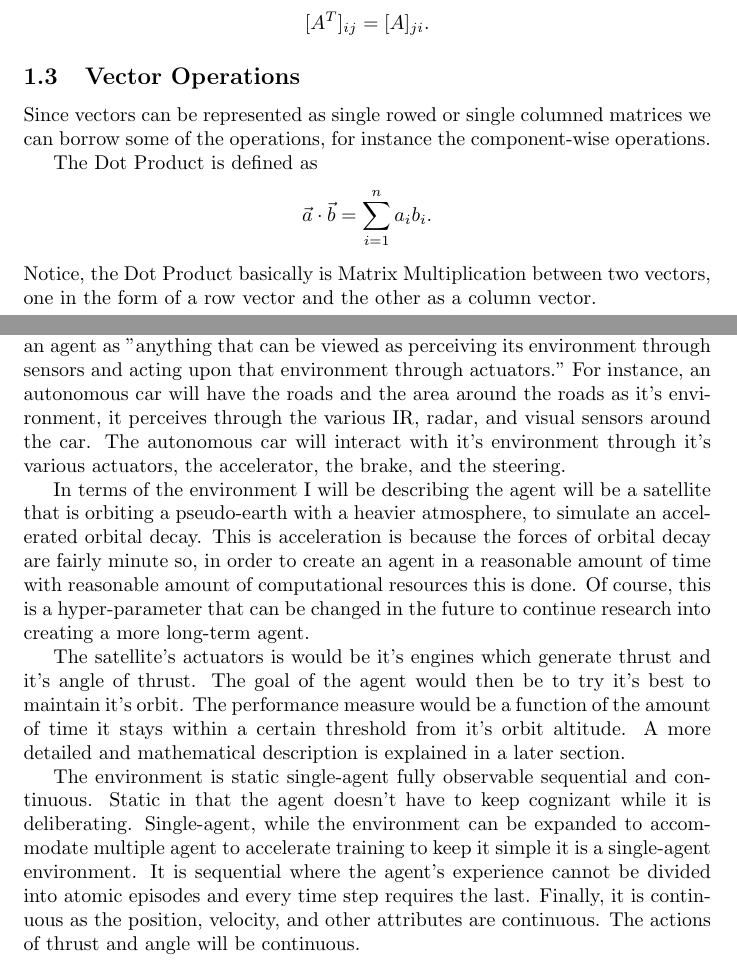
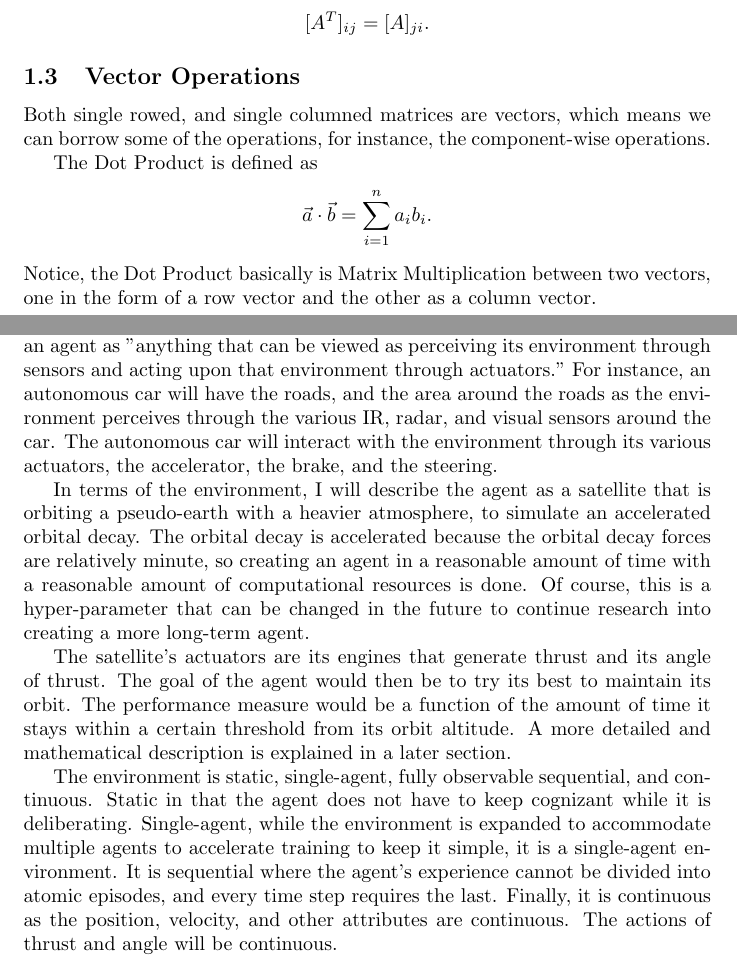
Before and after one commit to anhydrous99/Thesis, a LaTeX document (NNtoRL/NNtoRL.tex): two parts of pages 3 and 4 of 5, joined at a grey line, cut so that both start at the same text. Compiled offline with pdfLaTeX.

```diff
--- a/NNtoRL/NNtoRL.tex
+++ b/NNtoRL/NNtoRL.tex
@@ -64,7 +64,7 @@
 
 \subsection{Vector Operations}
 
-Since vectors can be represented as single rowed or single columned matrices we can borrow some of the operations, for instance the component-wise operations.
+Both single rowed, and single columned matrices are vectors, which means we can borrow some of the operations, for instance, the component-wise operations.
 
 The Dot Product is defined as $$\vec{a}\cdot \vec{b}=\sum_{i=1}^n a_i b_i.$$ Notice, the Dot Product basically is Matrix Multiplication between two vectors, one in the form of a row vector and the other as a column vector.
 
@@ -80,11 +80,11 @@
 
 \section{The Agent and it's Environment}
 
-According to "Artificial Intelligence: A Modern Approach" by Russel and Norvig an agent as "anything that can be viewed as perceiving its environment through sensors and acting upon that environment through actuators." For instance, an autonomous car will have the roads and the area around the roads as it's environment, it perceives through the various IR, radar, and visual sensors around the car. The autonomous car will interact with it's environment through it's various actuators, the accelerator, the brake, and the steering.
+According to "Artificial Intelligence: A Modern Approach" by Russel and Norvig an agent as "anything that can be viewed as perceiving its environment through sensors and acting upon that environment through actuators." For instance, an autonomous car will have the roads, and the area around the roads as the environment perceives through the various IR, radar, and visual sensors around the car. The autonomous car will interact with the environment through its various actuators, the accelerator, the brake, and the steering.
 
-In terms of the environment I will be describing the agent will be a satellite that is orbiting a pseudo-earth with a heavier atmosphere, to simulate an accelerated orbital decay. This is acceleration is because the forces of orbital decay are fairly minute so, in order to create an agent in a reasonable amount of time with reasonable amount of computational resources this is done. Of course, this is a hyper-parameter that can be changed in the future to continue research into creating a more long-term agent.
+In terms of the environment, I will describe the agent as a satellite that is orbiting a pseudo-earth with a heavier atmosphere, to simulate an accelerated orbital decay. The orbital decay is accelerated because the orbital decay forces are relatively minute, so creating an agent in a reasonable amount of time with a reasonable amount of computational resources is done. Of course, this is a hyper-parameter that can be changed in the future to continue research into creating a more long-term agent.
 
-The satellite's actuators is would be it's engines which generate thrust and it's angle of thrust. The goal of the agent would then be to try it's best to maintain it's orbit. The performance measure would be a function of the amount of time it stays within a certain threshold from it's orbit altitude. A more detailed and mathematical description is explained in a later section.
+The satellite's actuators are its engines that generate thrust and its angle of thrust. The goal of the agent would then be to try its best to maintain its orbit. The performance measure would be a function of the amount of time it stays within a certain threshold from its orbit altitude. A more detailed and mathematical description is explained in a later section.
 
 \begin{table}
 \caption{A simple description of the environment.}
@@ -95,7 +95,7 @@
 \end{tabularx}
 \end{table}
 
-The environment is static single-agent fully observable sequential and continuous. Static in that the agent doesn't have to keep cognizant while it is deliberating. Single-agent, while the environment can be expanded to accommodate multiple agent to accelerate training to keep it simple it is a single-agent environment. It is sequential where the agent's experience cannot be divided into atomic episodes and every time step requires the last. Finally, it is continuous as the position, velocity, and other attributes are continuous. The actions of thrust and angle will be continuous.
+The environment is static, single-agent, fully observable sequential, and continuous. Static in that the agent does not have to keep cognizant while it is deliberating. Single-agent, while the environment is expanded to accommodate multiple agents to accelerate training to keep it simple, it is a single-agent environment. It is sequential where the agent's experience cannot be divided into atomic episodes, and every time step requires the last. Finally, it is continuous as the position, velocity, and other attributes are continuous. The actions of thrust and angle will be continuous.
 
 \section{Neural Networks}
 
```
Also changed, not shown: 5 other files.
